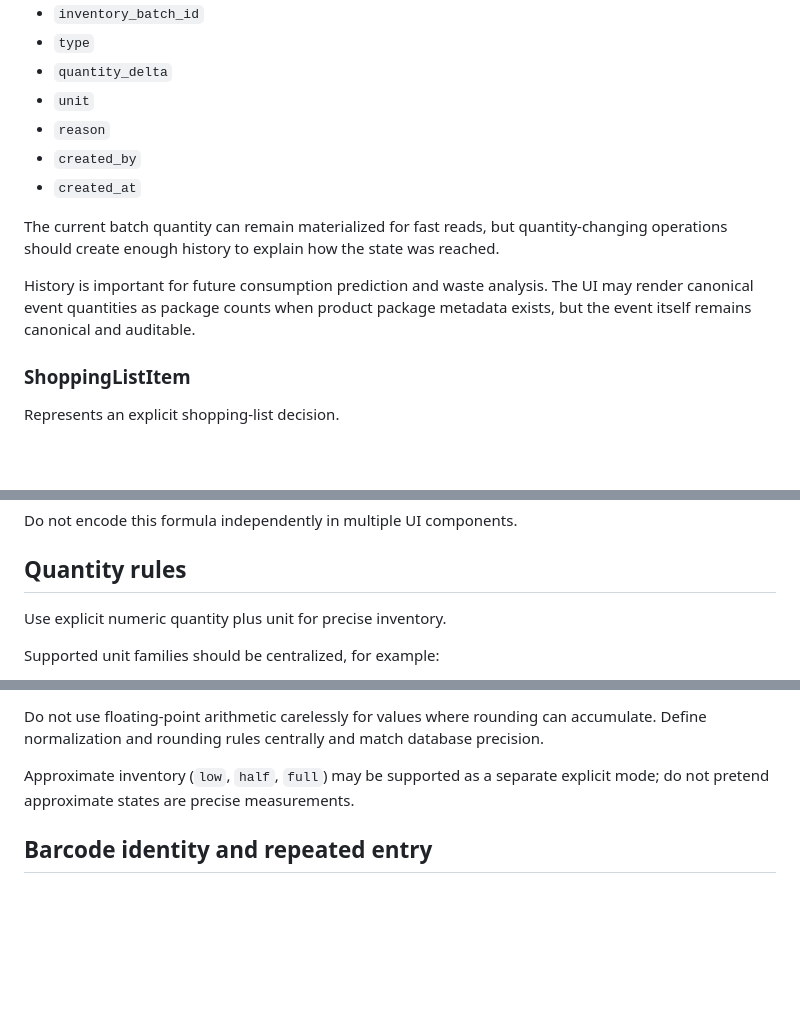
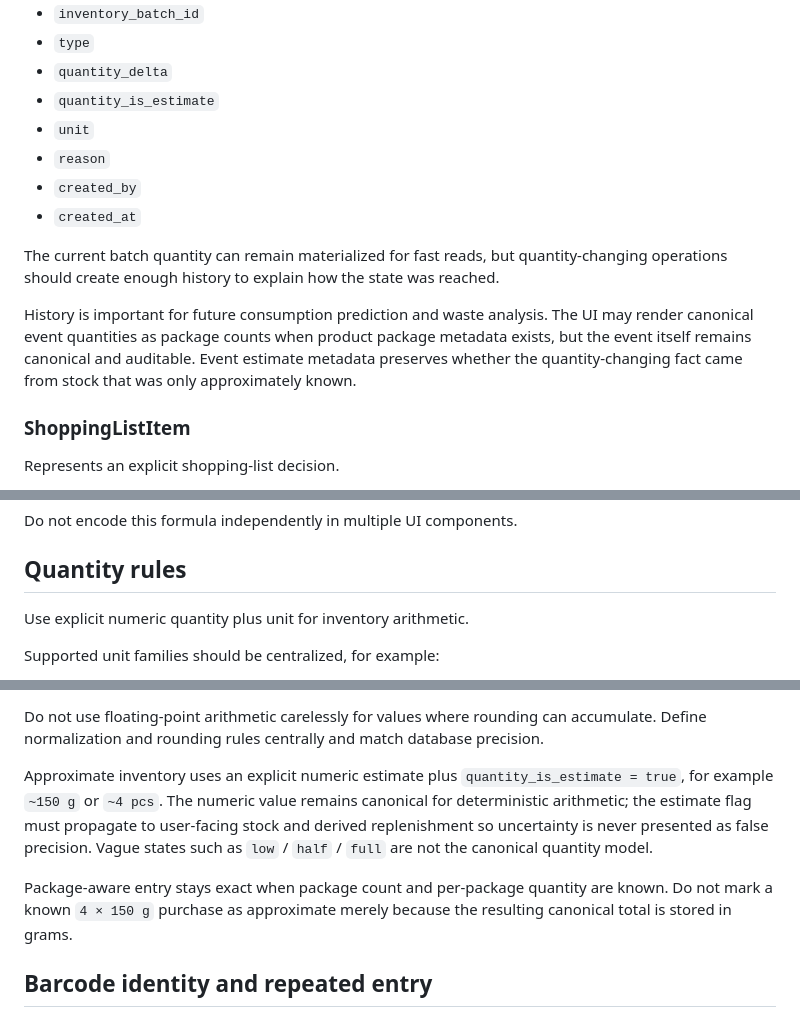
Before and after one commit to KadlecekTomas/FridgeCheck, a Markdown page: docs/DATA_MODEL.md, 3 parts joined by grey strips. Rendered like a GitHub page; blank space fills up the shorter version.

Commit message:
docs: model approximate quantity as numeric metadata

```diff
--- a/docs/DATA_MODEL.md
+++ b/docs/DATA_MODEL.md
@@ -136,6 +139,7 @@ Typical fields:
 - `inventory_batch_id`
 - `type`
 - `quantity_delta`
+- `quantity_is_estimate`
 - `unit`
 - `reason`
 - `created_by`
@@ -143,7 +147,7 @@ Typical fields:
 
 The current batch quantity can remain materialized for fast reads, but quantity-changing operations should create enough history to explain how the state was reached.
 
-History is important for future consumption prediction and waste analysis. The UI may render canonical event quantities as package counts when product package metadata exists, but the event itself remains canonical and auditable.
+History is important for future consumption prediction and waste analysis. The UI may render canonical event quantities as package counts when product package metadata exists, but the event itself remains canonical and auditable. Event estimate metadata preserves whether the quantity-changing fact came from stock that was only approximately known.
 
 ### ShoppingListItem
 
@@ -193,7 +199,7 @@ Do not encode this formula independently in multiple UI components.
 
 ## Quantity rules
 
-Use explicit numeric quantity plus unit for precise inventory.
+Use explicit numeric quantity plus unit for inventory arithmetic.
 
 Supported unit families should be centralized, for example:
 
@@ -207,7 +213,9 @@ Product package metadata is an explicit product-specific conversion between a pa
 
 Do not use floating-point arithmetic carelessly for values where rounding can accumulate. Define normalization and rounding rules centrally and match database precision.
 
-Approximate inventory (`low`, `half`, `full`) may be supported as a separate explicit mode; do not pretend approximate states are precise measurements.
+Approximate inventory uses an explicit numeric estimate plus `quantity_is_estimate = true`, for example `~150 g` or `~4 pcs`. The numeric value remains canonical for deterministic arithmetic; the estimate flag must propagate to user-facing stock and derived replenishment so uncertainty is never presented as false precision. Vague states such as `low` / `half` / `full` are not the canonical quantity model.
+
+Package-aware entry stays exact when package count and per-package quantity are known. Do not mark a known `4 × 150 g` purchase as approximate merely because the resulting canonical total is stored in grams.
 
 ## Barcode identity and repeated entry
 
```
Also changed, not shown: other parts of docs/DATA_MODEL.md (+6 -0 lines).
